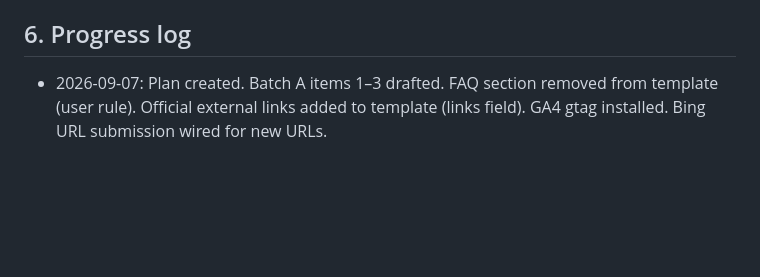
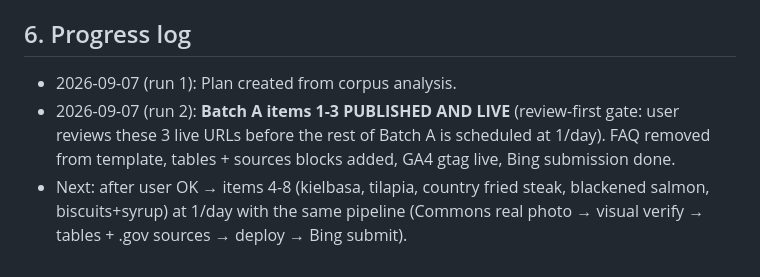
Before and after one commit to abdul712/pairdish, a Markdown page: CONTENT_PLAN.md, the part around the change. GitHub-like rendering; blank space fills up the shorter version.

```diff
--- a/CONTENT_PLAN.md
+++ b/CONTENT_PLAN.md
@@ -98,4 +98,10 @@ Priority = Bing-query demand + corpus pattern + tool synergy.
 
 ## 6. Progress log
 
-- 2026-09-07: Plan created. Batch A items 1–3 drafted. FAQ section removed from template (user rule). Official external links added to template (links field). GA4 gtag installed. Bing URL submission wired for new URLs.
+- 2026-09-07 (run 1): Plan created from corpus analysis.
+- 2026-09-07 (run 2): **Batch A items 1-3 PUBLISHED AND LIVE** (review-first gate: user reviews
+  these 3 live URLs before the rest of Batch A is scheduled at 1/day). FAQ removed from
+  template, tables + sources blocks added, GA4 gtag live, Bing submission done.
+- Next: after user OK → items 4-8 (kielbasa, tilapia, country fried steak, blackened salmon,
+  biscuits+syrup) at 1/day with the same pipeline (Commons real photo → visual verify →
+  tables + .gov sources → deploy → Bing submit).
```
Also changed, not shown: SEO_AUDIT.md (+46 -4 lines).
